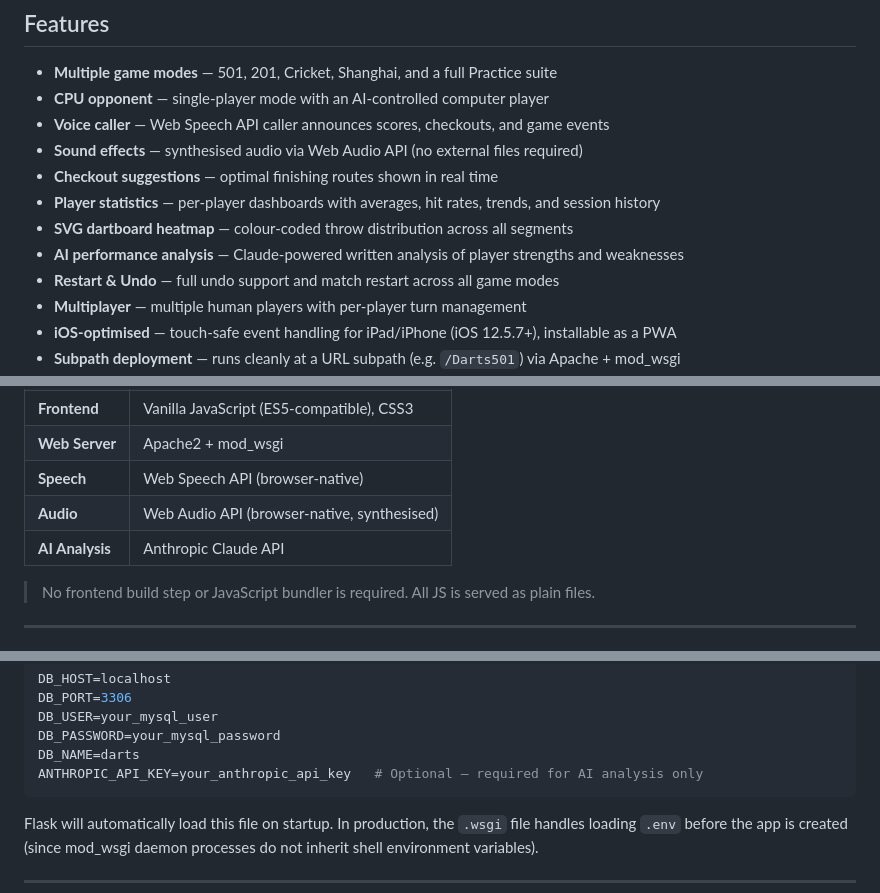
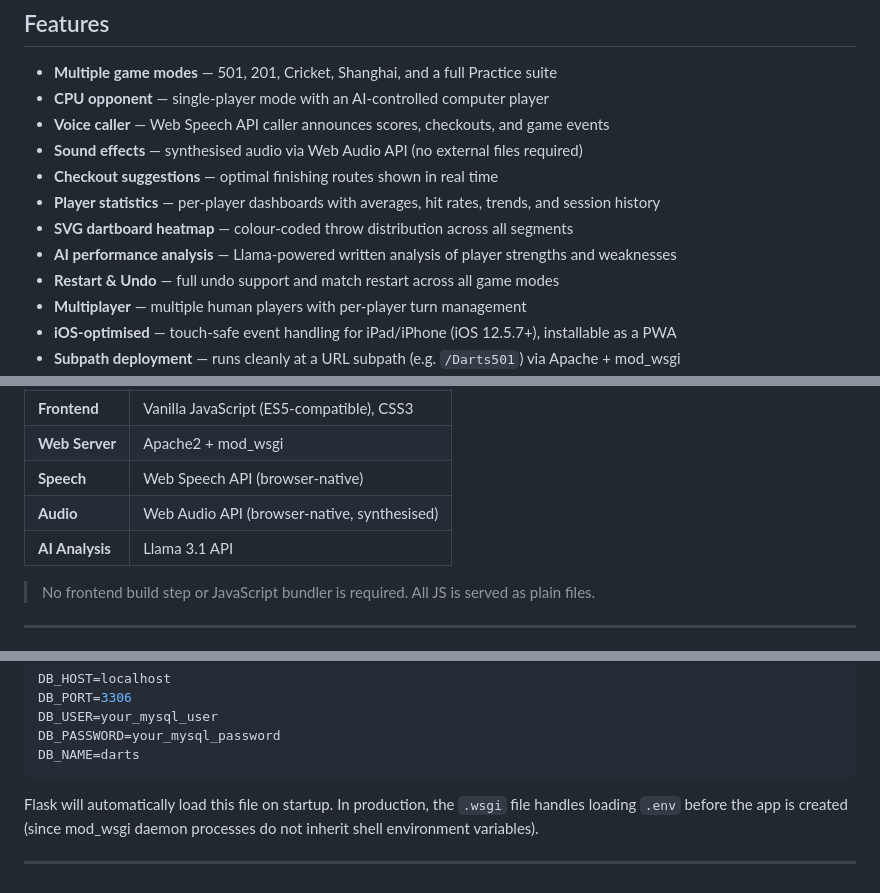
Before and after one commit to djr812/Darts501, a Markdown page: README.md, 3 parts joined by grey strips. Drawn GitHub-style.

Commit message:
Fixed - small amendments to Readme.md

````diff
--- a/README.md
+++ b/README.md
@@ -33,7 +33,7 @@ A full-stack darts scoring application built for iPad, designed to be hosted on
 - **Checkout suggestions** — optimal finishing routes shown in real time
 - **Player statistics** — per-player dashboards with averages, hit rates, trends, and session history
 - **SVG dartboard heatmap** — colour-coded throw distribution across all segments
-- **AI performance analysis** — Claude-powered written analysis of player strengths and weaknesses
+- **AI performance analysis** — Llama-powered written analysis of player strengths and weaknesses
 - **Restart & Undo** — full undo support and match restart across all game modes
 - **Multiplayer** — multiple human players with per-player turn management
 - **iOS-optimised** — touch-safe event handling for iPad/iPhone (iOS 12.5.7+), installable as a PWA
@@ -51,7 +51,7 @@ A full-stack darts scoring application built for iPad, designed to be hosted on
 | **Web Server** | Apache2 + mod_wsgi |
 | **Speech** | Web Speech API (browser-native) |
 | **Audio** | Web Audio API (browser-native, synthesised) |
-| **AI Analysis** | Anthropic Claude API |
+| **AI Analysis** | Llama 3.1 API |
 
 > No frontend build step or JavaScript bundler is required. All JS is served as plain files.
 
@@ -157,7 +157,6 @@ DB_PORT=3306
 DB_USER=your_mysql_user
 DB_PASSWORD=your_mysql_password
 DB_NAME=darts
-ANTHROPIC_API_KEY=your_anthropic_api_key   # Optional — required for AI analysis only
 ```
 
 Flask will automatically load this file on startup. In production, the `.wsgi` file handles loading `.env` before the app is created (since mod_wsgi daemon processes do not inherit shell environment variables).
````
